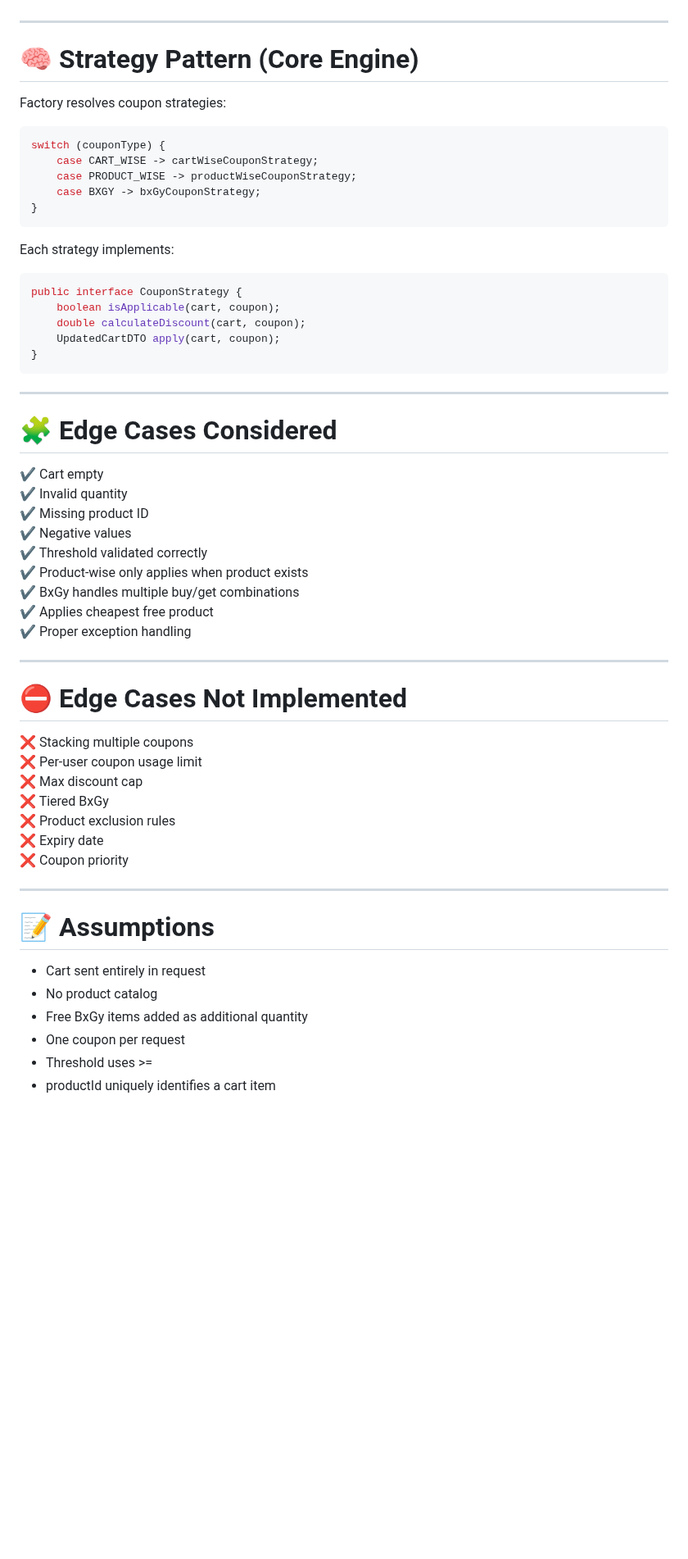
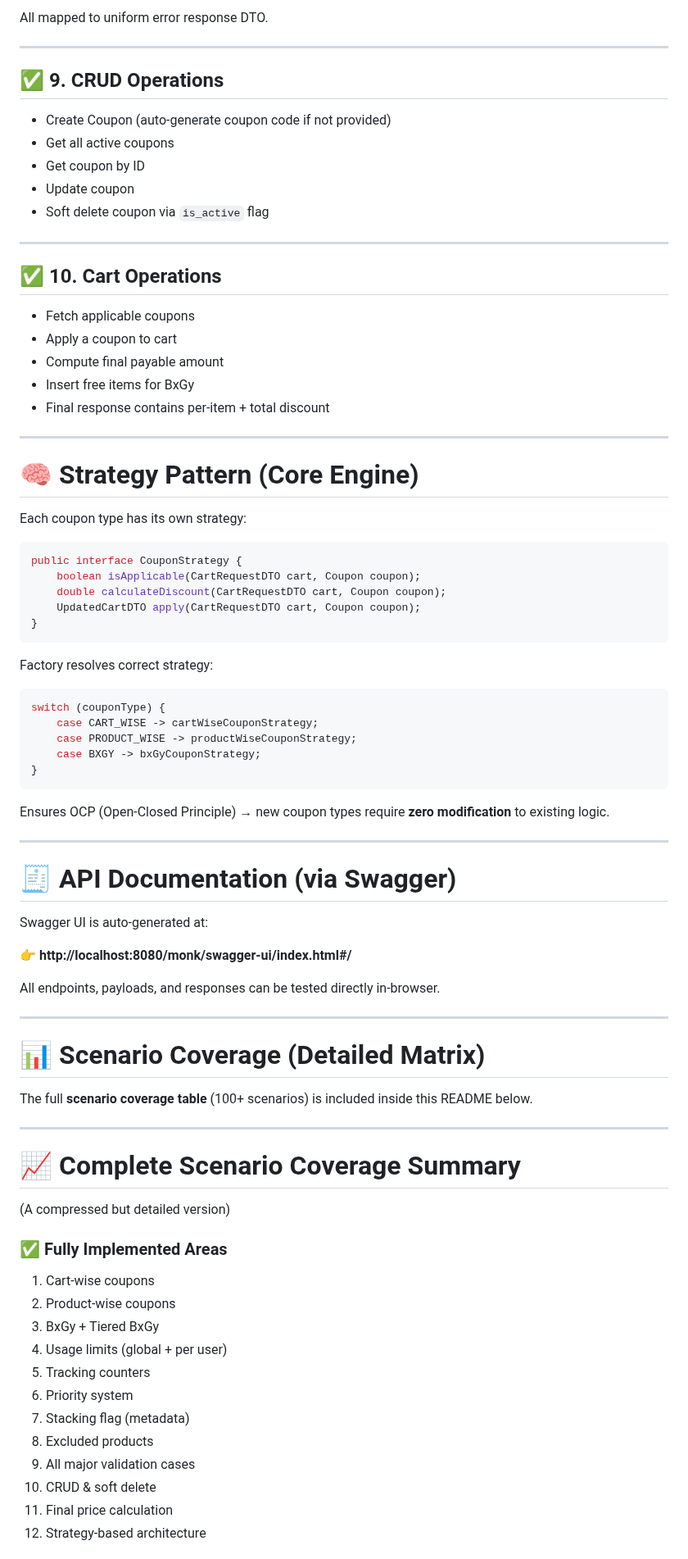
Before and after one commit to gautamkr538/monk-commerce-task, a Markdown page: README.md, the part around one of its changes. Shown at 82% size. GitHub-like rendering; blank space fills up the shorter version.

````diff
--- a/README.md
+++ b/README.md
@@ -118,9 +144,38 @@ Supports:
+All mapped to uniform error response DTO.
+
+---
+
+## ✅ 9. CRUD Operations
+- Create Coupon (auto-generate coupon code if not provided)
+- Get all active coupons
+- Get coupon by ID
+- Update coupon
+- Soft delete coupon via `is_active` flag
+
+---
+
+## ✅ 10. Cart Operations
+- Fetch applicable coupons
+- Apply a coupon to cart
+- Compute final payable amount
+- Insert free items for BxGy
+- Final response contains per-item + total discount
 
 ---
 
 # 🧠 Strategy Pattern (Core Engine)
 
-Factory resolves coupon strategies:
+Each coupon type has its own strategy:
+
+```java
+public interface CouponStrategy {
+    boolean isApplicable(CartRequestDTO cart, Coupon coupon);
+    double calculateDiscount(CartRequestDTO cart, Coupon coupon);
+    UpdatedCartDTO apply(CartRequestDTO cart, Coupon coupon);
+}
+```
+
+Factory resolves correct strategy:
 
 ```java
 switch (couponType) {
@@ -130,49 +185,41 @@ switch (couponType) {
 }
 ```
 
-Each strategy implements:
-
-```java
-public interface CouponStrategy {
-    boolean isApplicable(cart, coupon);
-    double calculateDiscount(cart, coupon);
-    UpdatedCartDTO apply(cart, coupon);
-}
-```
+Ensures OCP (Open-Closed Principle) → new coupon types require **zero modification** to existing logic.
 
 ---
 
-# 🧩 Edge Cases Considered
+# 🧾 API Documentation (via Swagger)
 
-✔ Cart empty
-✔ Invalid quantity
-✔ Missing product ID
-✔ Negative values
-✔ Threshold validated correctly
-✔ Product-wise only applies when product exists
-✔ BxGy handles multiple buy/get combinations
-✔ Applies cheapest free product
-✔ Proper exception handling
+Swagger UI is auto-generated at:
+
+👉 **http://localhost:8080/monk/swagger-ui/index.html#/**
+
+All endpoints, payloads, and responses can be tested directly in-browser.
 
 ---
 
-# ⛔ Edge Cases Not Implemented
+# 📊 Scenario Coverage (Detailed Matrix)
 
-❌ Stacking multiple coupons
-❌ Per-user coupon usage limit
-❌ Max discount cap
-❌ Tiered BxGy
-❌ Product exclusion rules
-❌ Expiry date
-❌ Coupon priority
+The full **scenario coverage table** (100+ scenarios) is included inside this README below.
 
 ---
 
-# 📝 Assumptions
+# 📈 Complete Scenario Coverage Summary
 
-- Cart sent entirely in request
-- No product catalog
-- Free BxGy items added as additional quantity
-- One coupon per request
-- Threshold uses >=
-- productId uniquely identifies a cart item
+(A compressed but detailed version)
+
+### ✅ Fully Implemented Areas
+1. Cart-wise coupons
+2. Product-wise coupons
+3. BxGy + Tiered BxGy
+4. Usage limits (global + per user)
+5. Tracking counters
+6. Priority system
+7. Stacking flag (metadata)
+8. Excluded products
+9. All major validation cases
+10. CRUD & soft delete
+11. Final price calculation
+12. Strategy-based architecture
+
````
Also changed, not shown: other parts of README.md (+139 -157 lines).
